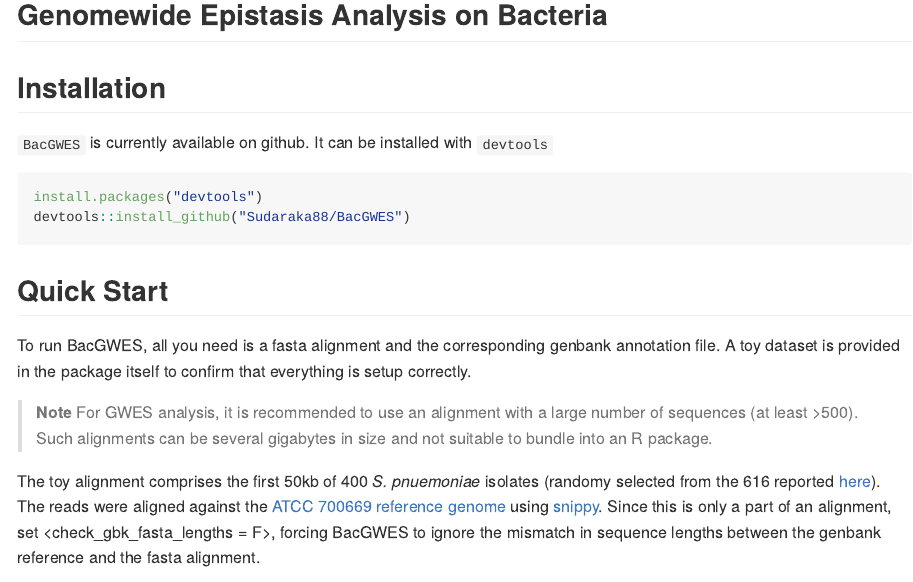
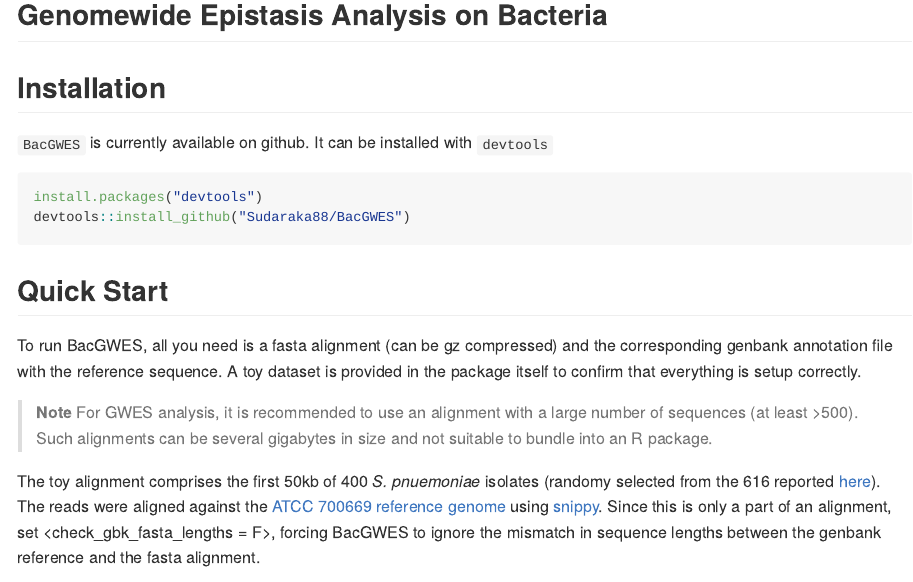
Before and after one commit to Sudaraka88/LDWeaver, an R Markdown document (Readme.Rmd): the page in a window 1100 px wide, from 120 px down. The pictures show the output file README.md that the author committed with the source, drawn offline in the style of GitHub; badge pictures from the web are left out.

Commit message:
update example

````diff
--- a/Readme.Rmd
+++ b/Readme.Rmd
@@ -25,7 +25,7 @@
 ```
 
 ## Quick Start
-To run BacGWES, all you need is a fasta alignment and the corresponding genbank annotation file. A toy dataset is provided in the package itself to confirm that everything is setup correctly.
+To run BacGWES, all you need is a fasta alignment (can be gz compressed) and the corresponding genbank annotation file with the reference sequence. A toy dataset is provided in the package itself to confirm that everything is setup correctly.
 
 >**Note** For GWES analysis, it is recommended to use an alignment with a large number of sequences (at least >500). Such alignments can be several gigabytes in size and not suitable to bundle into an R package.
 
````
Also changed, not shown: README.md, 2 other files.
